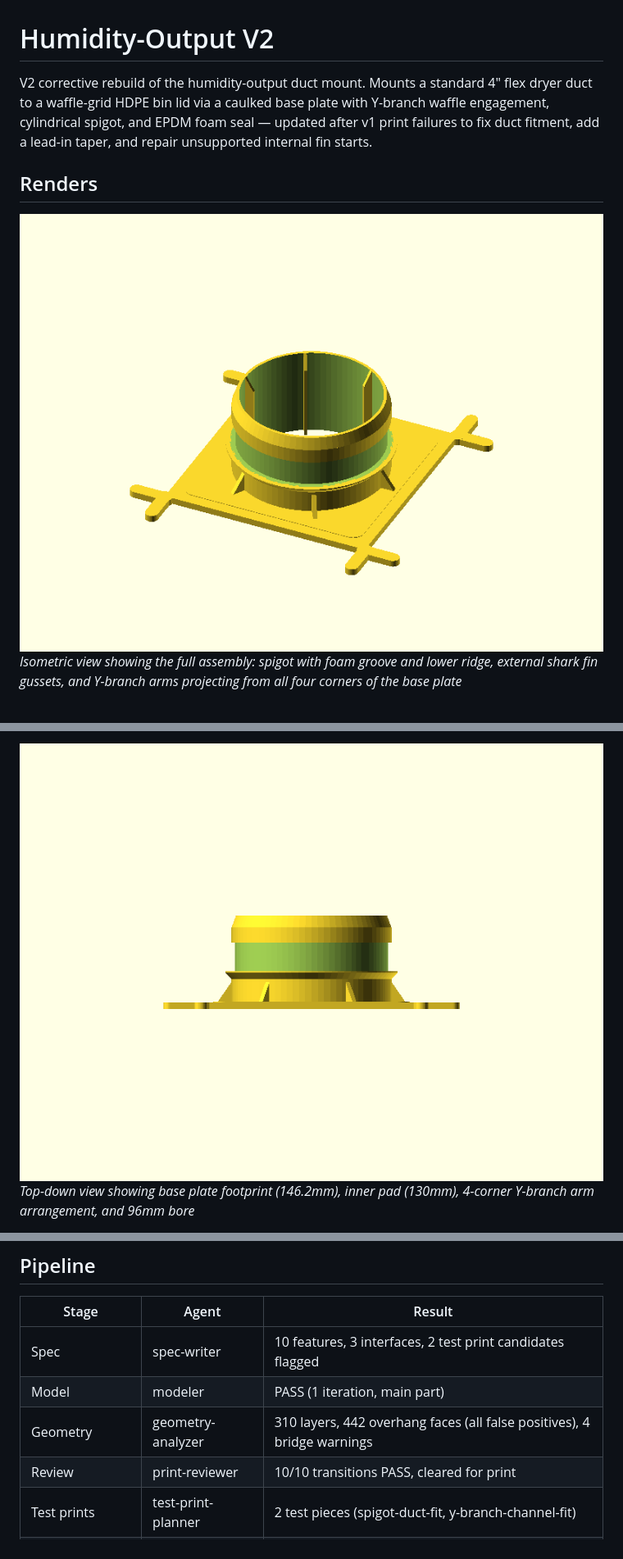
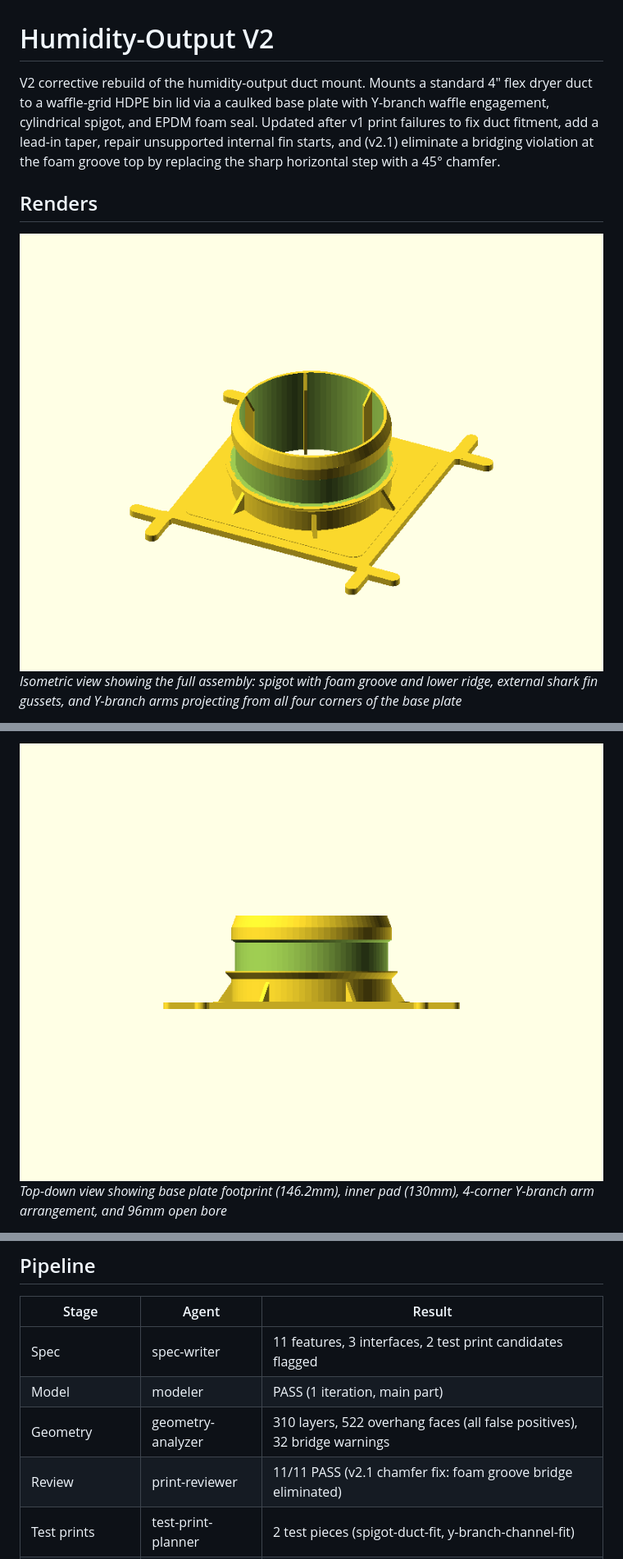
Before and after one commit to aes87/ai-3d-modeling, a Markdown page: docs/humidity-output-v2.md, 3 parts joined by grey strips. Shown at 82% size. GitHub-like rendering; pictures changed too: docs/images/humidity-output-v2/humidity-output-v2-iso.png, docs/images/humidity-output-v2/humidity-output-v2-top.png.

```diff
--- a/docs/humidity-output-v2.md
+++ b/docs/humidity-output-v2.md
@@ -1,6 +1,6 @@
 # Humidity-Output V2
 
-V2 corrective rebuild of the humidity-output duct mount. Mounts a standard 4" flex dryer duct to a waffle-grid HDPE bin lid via a caulked base plate with Y-branch waffle engagement, cylindrical spigot, and EPDM foam seal — updated after v1 print failures to fix duct fitment, add a lead-in taper, and repair unsupported internal fin starts.
+V2 corrective rebuild of the humidity-output duct mount. Mounts a standard 4" flex dryer duct to a waffle-grid HDPE bin lid via a caulked base plate with Y-branch waffle engagement, cylindrical spigot, and EPDM foam seal. Updated after v1 print failures to fix duct fitment, add a lead-in taper, repair unsupported internal fin starts, and (v2.1) eliminate a bridging violation at the foam groove top by replacing the sharp horizontal step with a 45° chamfer.
 
 ## Renders
 
@@ -12,4 +12,4 @@ V2 corrective rebuild of the humidity-output duct mount. Mounts a standard 4" fl
 
-![Top-down view showing the 146.2mm base plate, inner pad, Y-branch arm layout, and open spigot bore](images/humidity-output-v2/humidity-output-v2-top.png)
-*Top-down view showing base plate footprint (146.2mm), inner pad (130mm), 4-corner Y-branch arm arrangement, and 96mm bore*
+![Top-down view showing base plate footprint (146.2mm), inner pad (130mm), 4-corner Y-branch arm arrangement, and 96mm bore](images/humidity-output-v2/humidity-output-v2-top.png)
+*Top-down view showing base plate footprint (146.2mm), inner pad (130mm), 4-corner Y-branch arm arrangement, and 96mm open bore*
 
@@ -209,10 +213,10 @@ volume:     156.8 cm³ (expected 75–300 cm³)  PASS
 
 | Stage | Agent | Result |
 |-------|-------|--------|
-| Spec | spec-writer | 10 features, 3 interfaces, 2 test print candidates flagged |
+| Spec | spec-writer | 11 features, 3 interfaces, 2 test print candidates flagged |
 | Model | modeler | PASS (1 iteration, main part) |
-| Geometry | geometry-analyzer | 310 layers, 442 overhang faces (all false positives), 4 bridge warnings |
-| Review | print-reviewer | 10/10 transitions PASS, cleared for print |
+| Geometry | geometry-analyzer | 310 layers, 522 overhang faces (all false positives), 32 bridge warnings |
+| Review | print-reviewer | 11/11 PASS (v2.1 chamfer fix: foam groove bridge eliminated) |
 | Test prints | test-print-planner | 2 test pieces (spigot-duct-fit, y-branch-channel-fit) |
 | Model (test pieces) | modeler | PASS (2 iterations each) |
 | Ship | shipper | this commit |
```
Also changed, not shown: other parts of docs/humidity-output-v2.md (+37 -33 lines), README.md (+1 -1 lines), 1 other file.
